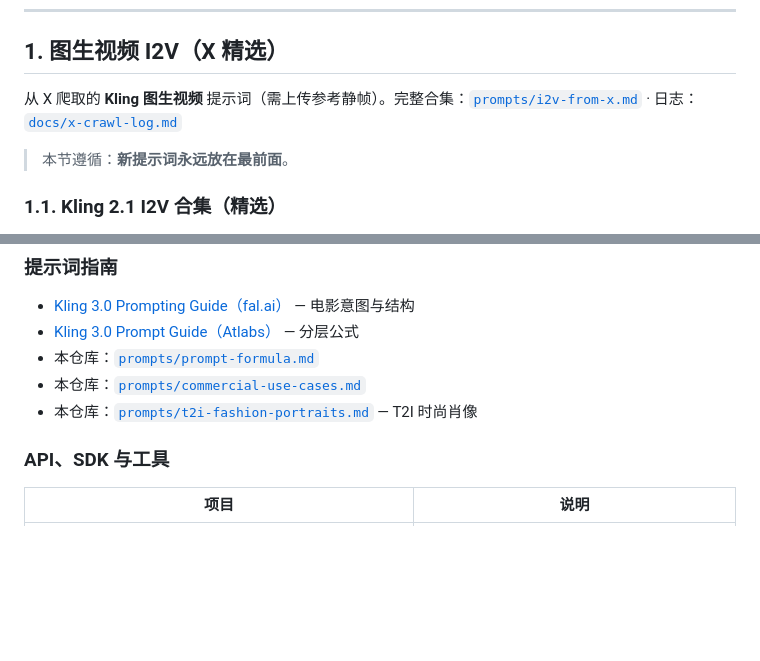
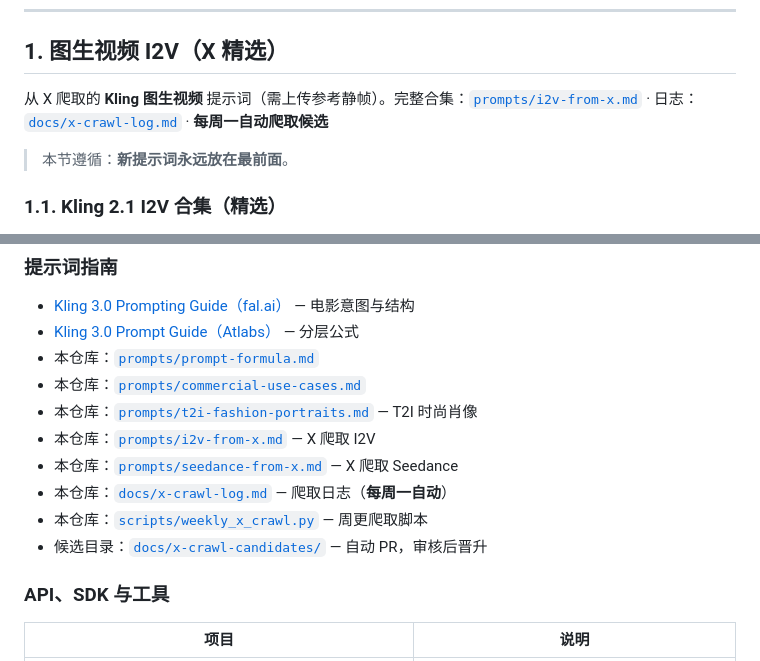
Before and after one commit to DSeaStar/awesome-kling, a Markdown page: README.md, 2 parts joined by grey strips. Rendered like a GitHub page; blank space fills up the shorter version.

Commit message:
docs: link weekly X crawl in resource sections

```diff
--- a/README.md
+++ b/README.md
@@ -38,7 +38,7 @@ Last updated on 2026-08-08 12-00-00
 
 ## 1. 图生视频 I2V（X 精选）
 
-从 X 爬取的 **Kling 图生视频** 提示词（需上传参考静帧）。完整合集：[`prompts/i2v-from-x.md`](./prompts/i2v-from-x.md) · 日志：[`docs/x-crawl-log.md`](./docs/x-crawl-log.md)
+从 X 爬取的 **Kling 图生视频** 提示词（需上传参考静帧）。完整合集：[`prompts/i2v-from-x.md`](./prompts/i2v-from-x.md) · 日志：[`docs/x-crawl-log.md`](./docs/x-crawl-log.md) · **每周一自动爬取候选**
 
 > 本节遵循：**新提示词永远放在最前面**。
 
@@ -646,6 +646,11 @@ Figure 1 与 Figure 2 在世界武道大会擂台对决。
 - 本仓库：[`prompts/prompt-formula.md`](./prompts/prompt-formula.md)
 - 本仓库：[`prompts/commercial-use-cases.md`](./prompts/commercial-use-cases.md)
 - 本仓库：[`prompts/t2i-fashion-portraits.md`](./prompts/t2i-fashion-portraits.md) — T2I 时尚肖像
+- 本仓库：[`prompts/i2v-from-x.md`](./prompts/i2v-from-x.md) — X 爬取 I2V
+- 本仓库：[`prompts/seedance-from-x.md`](./prompts/seedance-from-x.md) — X 爬取 Seedance
+- 本仓库：[`docs/x-crawl-log.md`](./docs/x-crawl-log.md) — 爬取日志（**每周一自动**）
+- 本仓库：[`scripts/weekly_x_crawl.py`](./scripts/weekly_x_crawl.py) — 周更爬取脚本
+- 候选目录：[`docs/x-crawl-candidates/`](./docs/x-crawl-candidates/) — 自动 PR，审核后晋升
 
 ### API、SDK 与工具
 
```
Also changed, not shown: README-en.md (+6 -1 lines).
